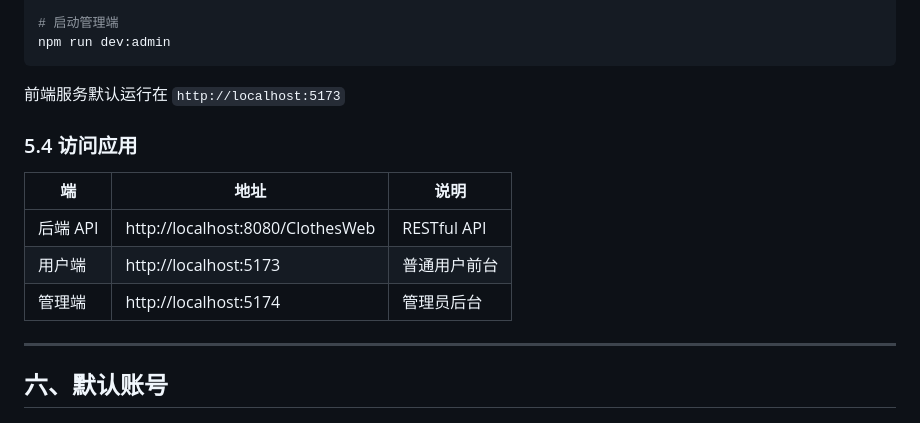
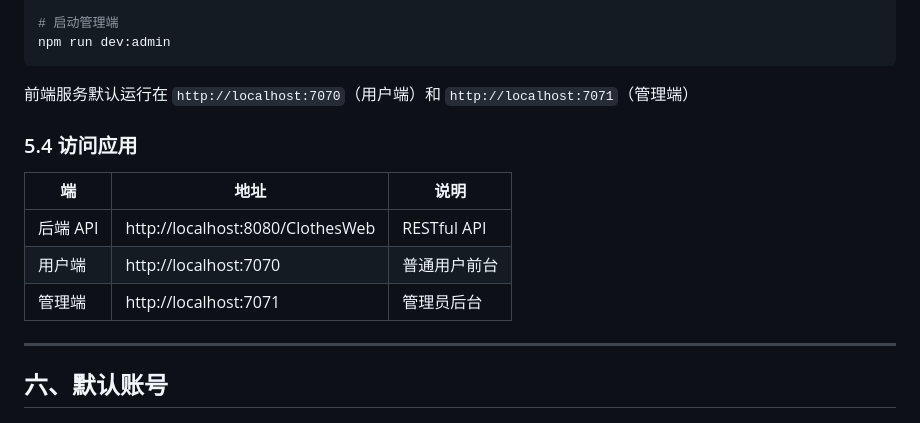
Before and after one commit to appetency1/ClothesWeb, a Markdown page: README.md, the part around the change. Drawn GitHub-style.

Commit message:
docs: fix frontend port numbers (7070/7071)

````diff
--- a/README.md
+++ b/README.md
@@ -244,15 +244,15 @@ npm run dev
 npm run dev:admin
 ```
 
-前端服务默认运行在 `http://localhost:5173`
+前端服务默认运行在 `http://localhost:7070`（用户端）和 `http://localhost:7071`（管理端）
 
 ### 5.4 访问应用
 
 | 端 | 地址 | 说明 |
 |----|------|------|
 | 后端 API | http://localhost:8080/ClothesWeb | RESTful API |
-| 用户端 | http://localhost:5173 | 普通用户前台 |
-| 管理端 | http://localhost:5174 | 管理员后台 |
+| 用户端 | http://localhost:7070 | 普通用户前台 |
+| 管理端 | http://localhost:7071 | 管理员后台 |
 
 ---
 
````
